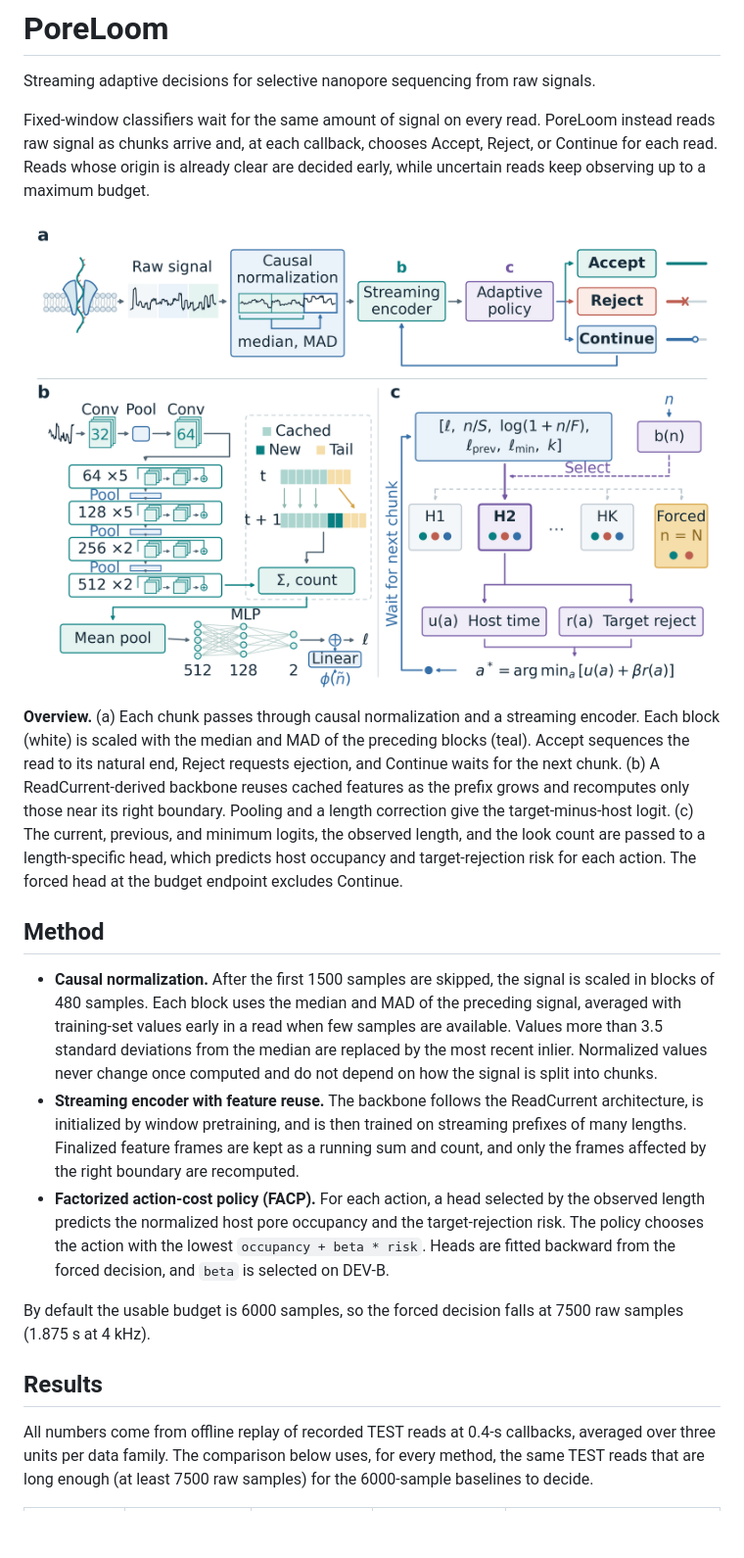
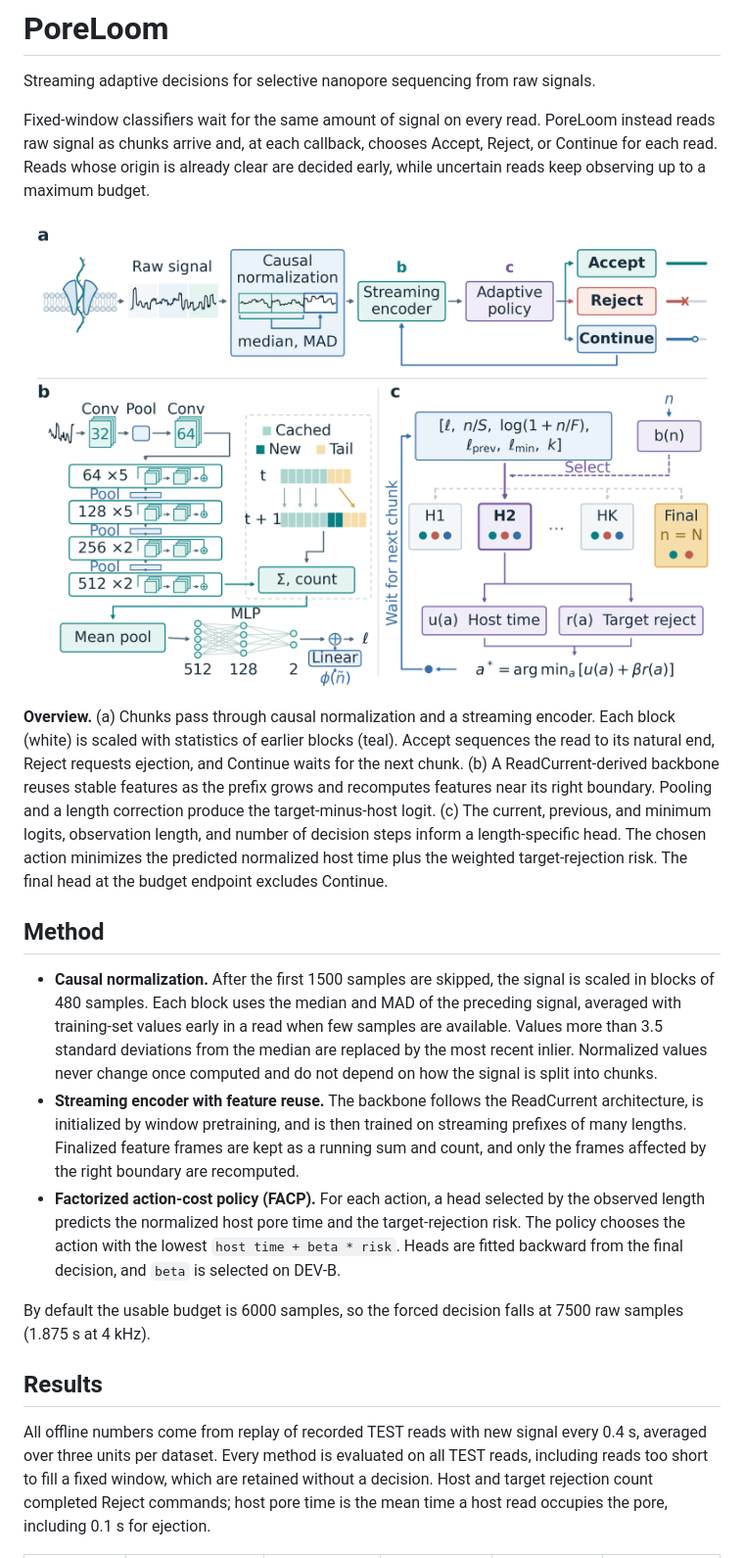
Before and after one commit to Chenshanming-repo/PoreLoom, a Markdown page: README.md, the part around one of its changes. Shown at 98% size. Rendered like a GitHub page; pictures changed too: docs/poreloom_overview.png; blank space fills up the shorter version.

```diff
--- a/README.md
+++ b/README.md
@@ -10,13 +10,13 @@ decided early, while uncertain reads keep observing up to a maximum budget.
   <img src="docs/poreloom_overview.png" width="900" alt="PoreLoom overview">
 </p>
 
-**Overview.** (a) Each chunk passes through causal normalization and a streaming encoder. Each block (white) is scaled
-with the median and MAD of the preceding blocks (teal). Accept sequences the read to its natural end, Reject requests
-ejection, and Continue waits for the next chunk. (b) A ReadCurrent-derived backbone reuses cached features as the prefix
-grows and recomputes only those near its right boundary. Pooling and a length correction give the target-minus-host
-logit. (c) The current, previous, and minimum logits, the observed length, and the look count are passed to a
-length-specific head, which predicts host occupancy and target-rejection risk for each action. The forced head at the
-budget endpoint excludes Continue.
+**Overview.** (a) Chunks pass through causal normalization and a streaming encoder. Each block (white) is scaled with
+statistics of earlier blocks (teal). Accept sequences the read to its natural end, Reject requests ejection, and
+Continue waits for the next chunk. (b) A ReadCurrent-derived backbone reuses stable features as the prefix grows and
+recomputes features near its right boundary. Pooling and a length correction produce the target-minus-host logit.
+(c) The current, previous, and minimum logits, observation length, and number of decision steps inform a
+length-specific head. The chosen action minimizes the predicted normalized host time plus the weighted target-rejection
+risk. The final head at the budget endpoint excludes Continue.
 
 ## Method
 
@@ -28,14 +28,15 @@ budget endpoint excludes Continue.
   pretraining, and is then trained on streaming prefixes of many lengths. Finalized feature frames are kept as a running
   sum and count, and only the frames affected by the right boundary are recomputed.
 - **Factorized action-cost policy (FACP).** For each action, a head selected by the observed length predicts the
-  normalized host pore occupancy and the target-rejection risk. The policy chooses the action with the lowest
-  `occupancy + beta * risk`. Heads are fitted backward from the forced decision, and `beta` is selected on DEV-B.
+  normalized host pore time and the target-rejection risk. The policy chooses the action with the lowest
+  `host time + beta * risk`. Heads are fitted backward from the final decision, and `beta` is selected on DEV-B.
 
 By default the usable budget is 6000 samples, so the forced decision falls at 7500 raw samples (1.875 s at 4 kHz).
 
 ## Results
 
-All numbers come from offline replay of recorded TEST reads at 0.4-s callbacks, averaged over three units per data
-family. The comparison below uses, for every method, the same TEST reads that are long enough (at least 7500 raw
-samples) for the 6000-sample baselines to decide.
+All offline numbers come from replay of recorded TEST reads with new signal every 0.4 s, averaged over three units
+per dataset. Every method is evaluated on all TEST reads, including reads too short to fill a fixed window, which are
+retained without a decision. Host and target rejection count completed Reject commands; host pore time is the mean
+time a host read occupies the pore, including 0.1 s for ejection.
 
```
Also changed, not shown: other parts of README.md (+49 -32 lines).
